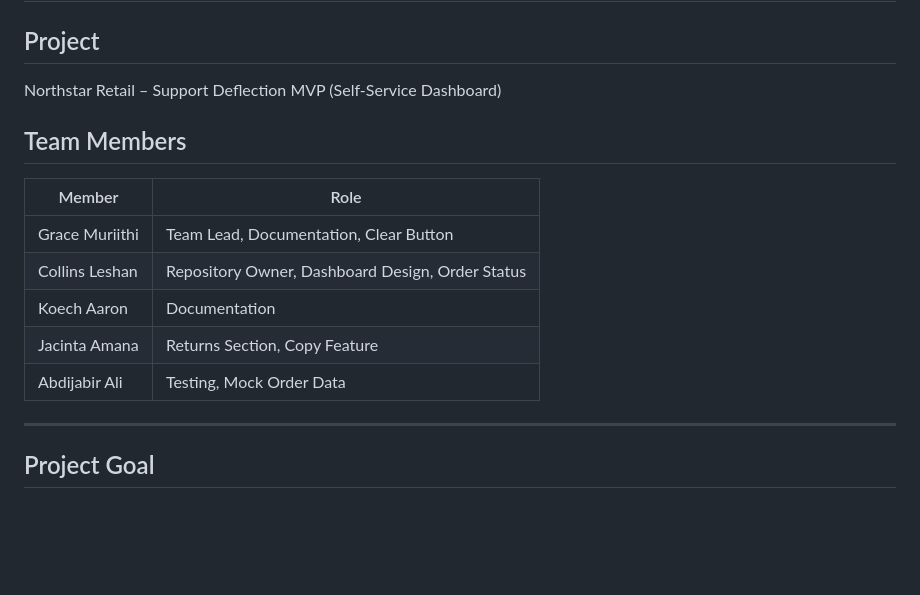
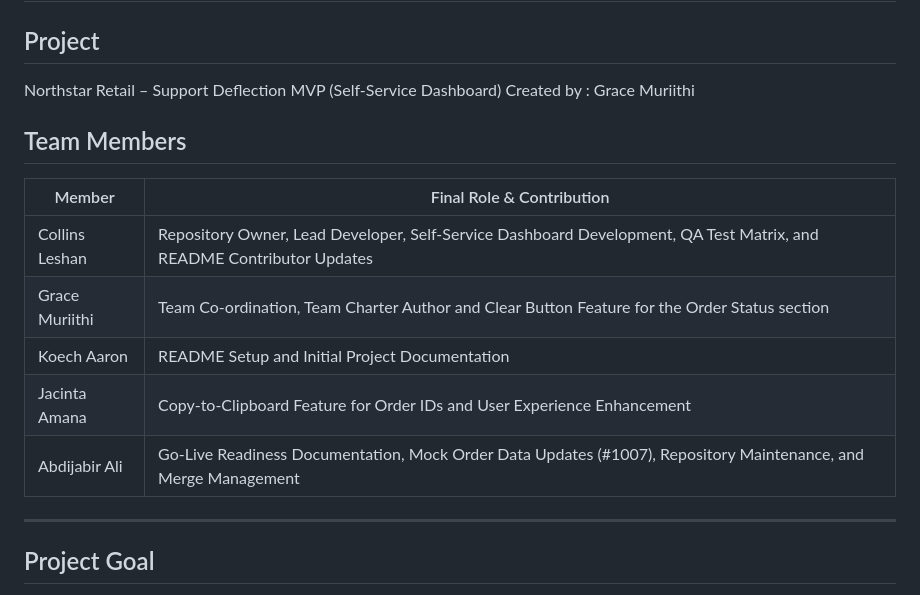
Before and after one commit to Highness-max/northstar-sprint, a Markdown page: docs/Team_Charter.md, the part around the change. Rendered like a GitHub page; blank space fills up the shorter version.

Commit message:
docs: update team roles - align charter with final contributions

```diff
--- a/docs/Team_Charter.md
+++ b/docs/Team_Charter.md
@@ -3,16 +3,17 @@
 ## Project
 
 Northstar Retail – Support Deflection MVP (Self-Service Dashboard)
+Created by : Grace Muriithi
 
 ## Team Members
 
-| Member | Role |
-|--------|------|
-| Grace Muriithi | Team Lead, Documentation, Clear Button |
-| Collins Leshan | Repository Owner, Dashboard Design, Order Status |
-| Koech Aaron | Documentation |
-| Jacinta Amana | Returns Section, Copy Feature |
-| Abdijabir Ali | Testing, Mock Order Data |
+| Member | Final Role & Contribution |
+|--------|----------------------------|
+| Collins Leshan | Repository Owner, Lead Developer, Self-Service Dashboard Development, QA Test Matrix, and README Contributor Updates |
+| Grace Muriithi | Team Co-ordination,  Team Charter Author and Clear Button Feature for the Order Status section |
+| Koech Aaron | README Setup and Initial Project Documentation |
+| Jacinta Amana | Copy-to-Clipboard Feature for Order IDs and User Experience Enhancement |
+| Abdijabir Ali | Go-Live Readiness Documentation, Mock Order Data Updates (#1007), Repository Maintenance, and Merge Management |
 
 ---
 
```
